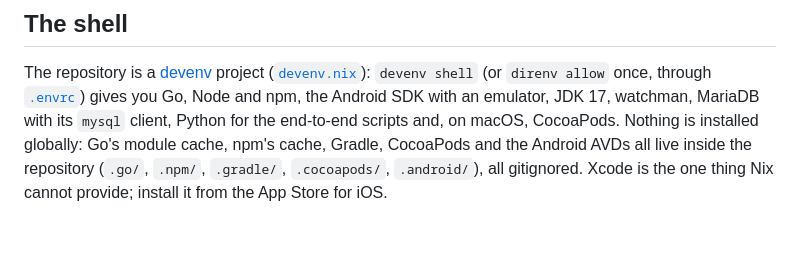
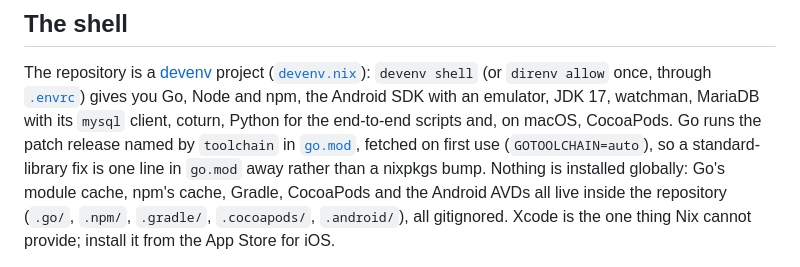
Before and after one commit to anthonychavezdev/Ami, a Markdown page: docs/development.md, the part around the change. Rendered like a GitHub page; blank space fills up the shorter version.

```diff
--- a/docs/development.md
+++ b/docs/development.md
@@ -8,8 +8,10 @@ the loops for each platform, and the traps.
 The repository is a [devenv](https://devenv.sh) project ([`devenv.nix`](../devenv.nix)):
 `devenv shell` (or `direnv allow` once, through [`.envrc`](../.envrc)) gives you
 Go, Node and npm, the Android SDK with an emulator, JDK 17, watchman, MariaDB
-with its `mysql` client, Python for the end-to-end scripts and, on macOS,
-CocoaPods.
+with its `mysql` client, coturn, Python for the end-to-end scripts and, on
+macOS, CocoaPods. Go runs the patch release named by `toolchain` in
+[`go.mod`](../server/go.mod), fetched on first use (`GOTOOLCHAIN=auto`), so a
+standard-library fix is one line in `go.mod` away rather than a nixpkgs bump.
 Nothing is installed globally: Go's module cache, npm's cache, Gradle, CocoaPods
 and the Android AVDs all live inside the repository (`.go/`, `.npm/`, `.gradle/`,
 `.cocoapods/`, `.android/`), all gitignored. Xcode is the one thing Nix cannot
```
Also changed, not shown: docs/dependencies.md (+2 -1 lines).
